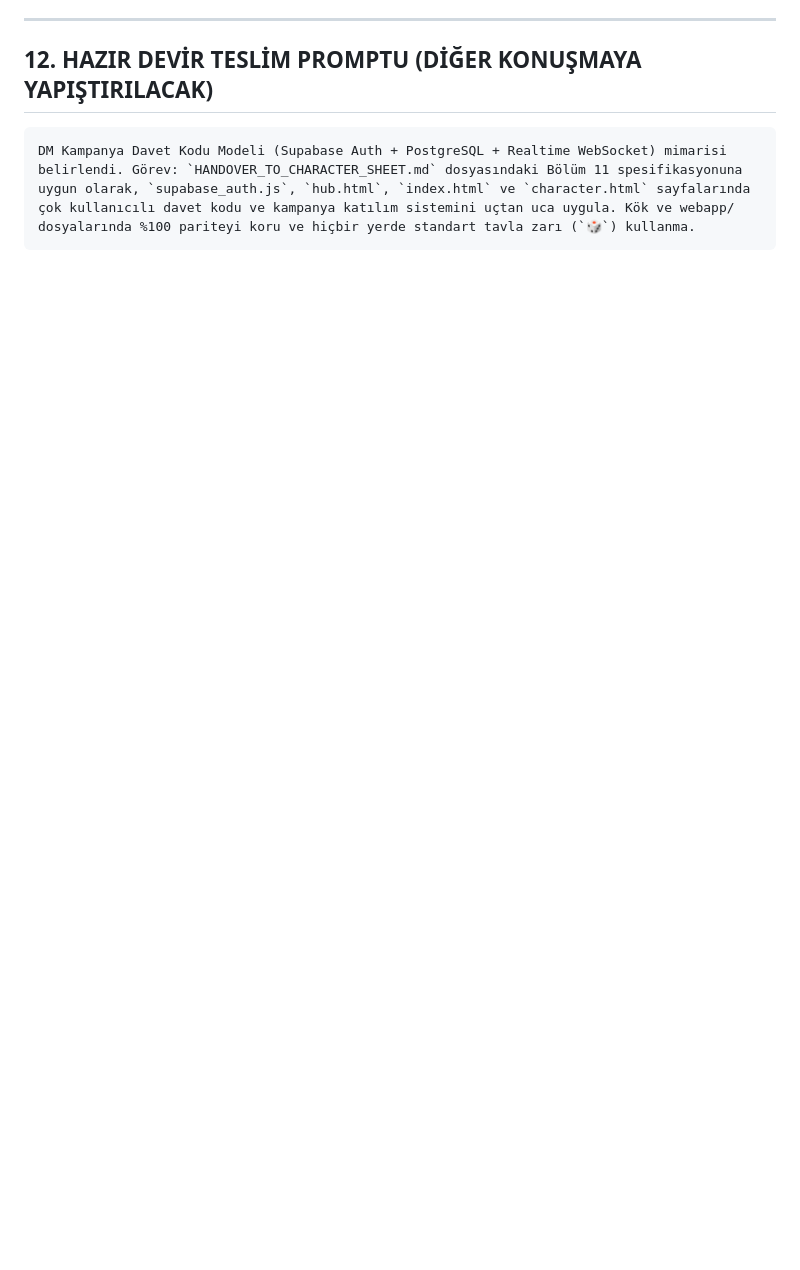
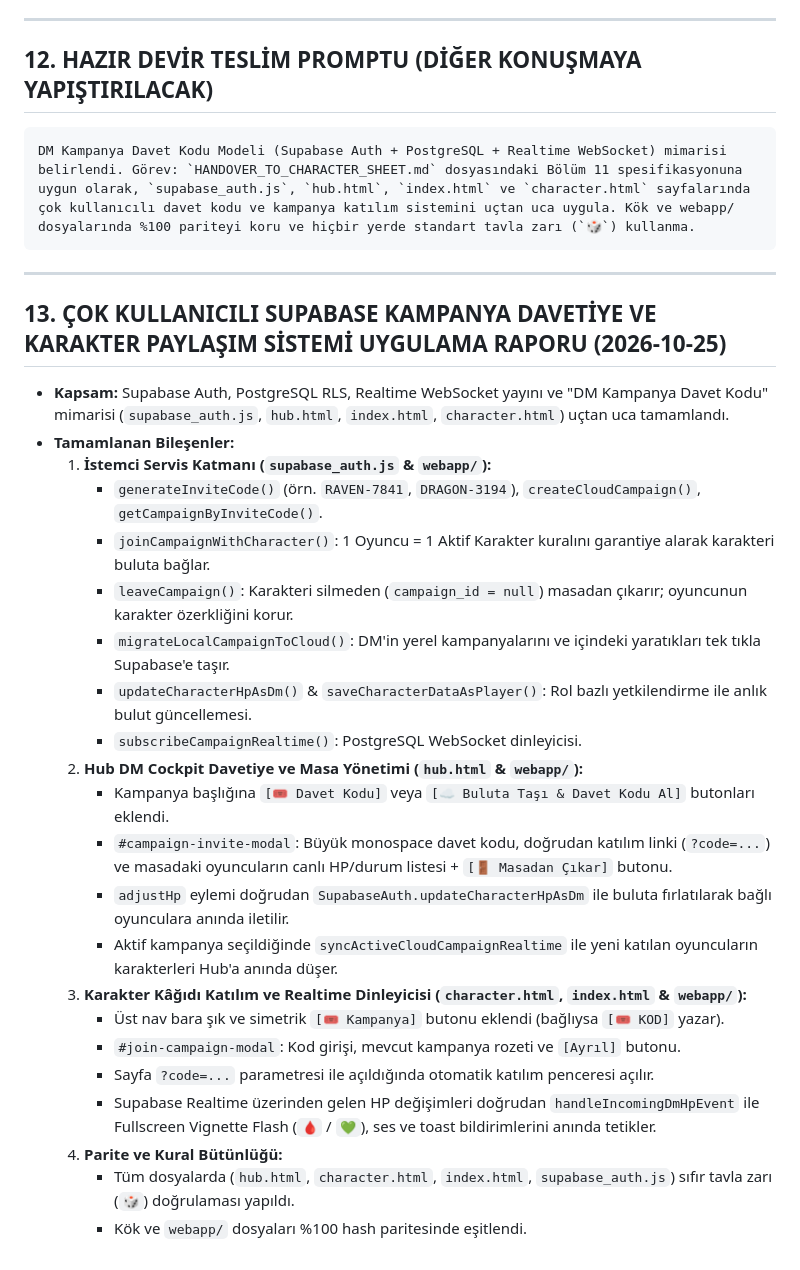
Before and after one commit to tarumrimedya/DnD_Tool_35, a Markdown page: HANDOVER_TO_CHARACTER_SHEET.md, the part around the change. Drawn GitHub-style; blank space fills up the shorter version.

Commit message:
docs(handover): record multi-user campaign invitation and sharing system completion

````diff
--- a/HANDOVER_TO_CHARACTER_SHEET.md
+++ b/HANDOVER_TO_CHARACTER_SHEET.md
@@ -256,3 +256,29 @@ Hub, karakter kâğıdına veri gönderirken veya `localStorage` (`dnd35_charact
 ```markdown
 DM Kampanya Davet Kodu Modeli (Supabase Auth + PostgreSQL + Realtime WebSocket) mimarisi belirlendi. Görev: `HANDOVER_TO_CHARACTER_SHEET.md` dosyasındaki Bölüm 11 spesifikasyonuna uygun olarak, `supabase_auth.js`, `hub.html`, `index.html` ve `character.html` sayfalarında çok kullanıcılı davet kodu ve kampanya katılım sistemini uçtan uca uygula. Kök ve webapp/ dosyalarında %100 pariteyi koru ve hiçbir yerde standart tavla zarı (`🎲`) kullanma.
 ```
+
+---
+
+## 13. ÇOK KULLANICILI SUPABASE KAMPANYA DAVETİYE VE KARAKTER PAYLAŞIM SİSTEMİ UYGULAMA RAPORU (2026-10-25)
+* **Kapsam:** Supabase Auth, PostgreSQL RLS, Realtime WebSocket yayını ve "DM Kampanya Davet Kodu" mimarisi (`supabase_auth.js`, `hub.html`, `index.html`, `character.html`) uçtan uca tamamlandı.
+* **Tamamlanan Bileşenler:**
+  1. **İstemci Servis Katmanı (`supabase_auth.js` & `webapp/`):**
+     * `generateInviteCode()` (örn. `RAVEN-7841`, `DRAGON-3194`), `createCloudCampaign()`, `getCampaignByInviteCode()`.
+     * `joinCampaignWithCharacter()`: 1 Oyuncu = 1 Aktif Karakter kuralını garantiye alarak karakteri buluta bağlar.
+     * `leaveCampaign()`: Karakteri silmeden (`campaign_id = null`) masadan çıkarır; oyuncunun karakter özerkliğini korur.
+     * `migrateLocalCampaignToCloud()`: DM'in yerel kampanyalarını ve içindeki yaratıkları tek tıkla Supabase'e taşır.
+     * `updateCharacterHpAsDm()` & `saveCharacterDataAsPlayer()`: Rol bazlı yetkilendirme ile anlık bulut güncellemesi.
+     * `subscribeCampaignRealtime()`: PostgreSQL WebSocket dinleyicisi.
+  2. **Hub DM Cockpit Davetiye ve Masa Yönetimi (`hub.html` & `webapp/`):**
+     * Kampanya başlığına `[🎟️ Davet Kodu]` veya `[☁️ Buluta Taşı & Davet Kodu Al]` butonları eklendi.
+     * `#campaign-invite-modal`: Büyük monospace davet kodu, doğrudan katılım linki (`?code=...`) ve masadaki oyuncuların canlı HP/durum listesi + `[🚪 Masadan Çıkar]` butonu.
+     * `adjustHp` eylemi doğrudan `SupabaseAuth.updateCharacterHpAsDm` ile buluta fırlatılarak bağlı oyunculara anında iletilir.
+     * Aktif kampanya seçildiğinde `syncActiveCloudCampaignRealtime` ile yeni katılan oyuncuların karakterleri Hub'a anında düşer.
+  3. **Karakter Kâğıdı Katılım ve Realtime Dinleyicisi (`character.html`, `index.html` & `webapp/`):**
+     * Üst nav bara şık ve simetrik `[🎟️ Kampanya]` butonu eklendi (bağlıysa `[🎟️ KOD]` yazar).
+     * `#join-campaign-modal`: Kod girişi, mevcut kampanya rozeti ve `[Ayrıl]` butonu.
+     * Sayfa `?code=...` parametresi ile açıldığında otomatik katılım penceresi açılır.
+     * Supabase Realtime üzerinden gelen HP değişimleri doğrudan `handleIncomingDmHpEvent` ile Fullscreen Vignette Flash (`🩸` / `💚`), ses ve toast bildirimlerini anında tetikler.
+  4. **Parite ve Kural Bütünlüğü:**
+     * Tüm dosyalarda (`hub.html`, `character.html`, `index.html`, `supabase_auth.js`) sıfır tavla zarı (`🎲`) doğrulaması yapıldı.
+     * Kök ve `webapp/` dosyaları %100 hash paritesinde eşitlendi.
````
